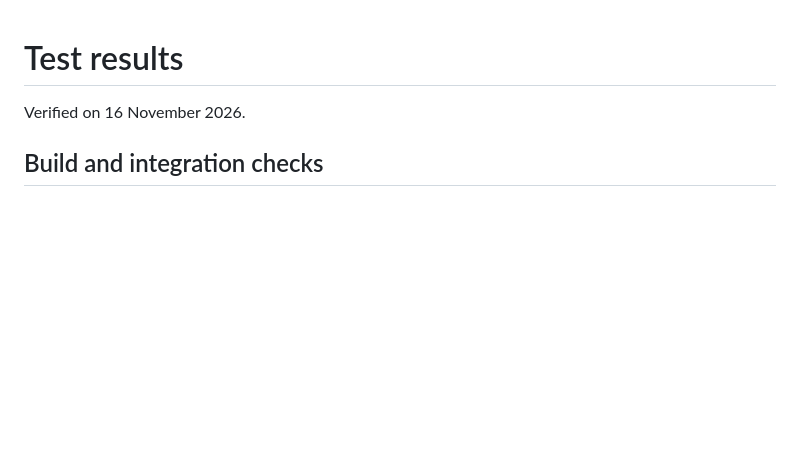
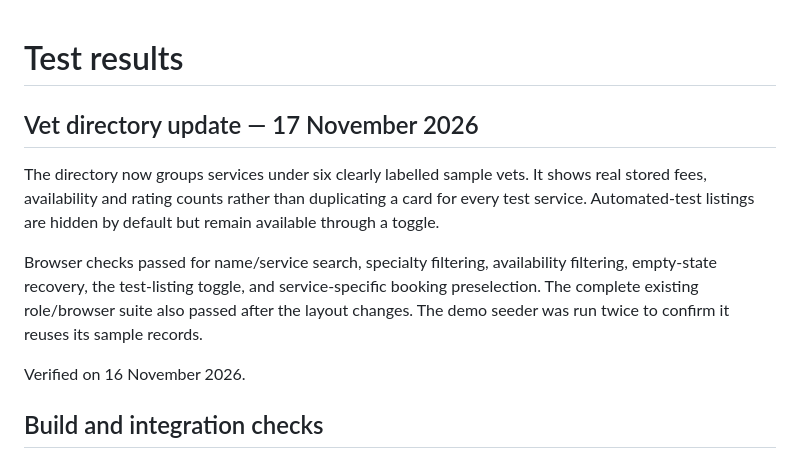
Before and after one commit to AKSHAT-SHARMA-001/livestock-health-milk-safety-erp, a Markdown page: docs/VERIFICATION.md, the part around the change. GitHub-like rendering; blank space fills up the shorter version.

```diff
--- a/docs/VERIFICATION.md
+++ b/docs/VERIFICATION.md
@@ -1,4 +1,10 @@
 # Test results
+
+## Vet directory update — 17 November 2026
+
+The directory now groups services under six clearly labelled sample vets. It shows real stored fees, availability and rating counts rather than duplicating a card for every test service. Automated-test listings are hidden by default but remain available through a toggle.
+
+Browser checks passed for name/service search, specialty filtering, availability filtering, empty-state recovery, the test-listing toggle, and service-specific booking preselection. The complete existing role/browser suite also passed after the layout changes. The demo seeder was run twice to confirm it reuses its sample records.
 
 Verified on 16 November 2026.
 
```
Also changed, not shown: README.md (+13 -0 lines), docs/screenshots/farmer-overview.png, docs/screenshots/mobile-animals.png, docs/screenshots/mobile-vets.png (added), docs/screenshots/vet-directory.png (added), 10 other files.
